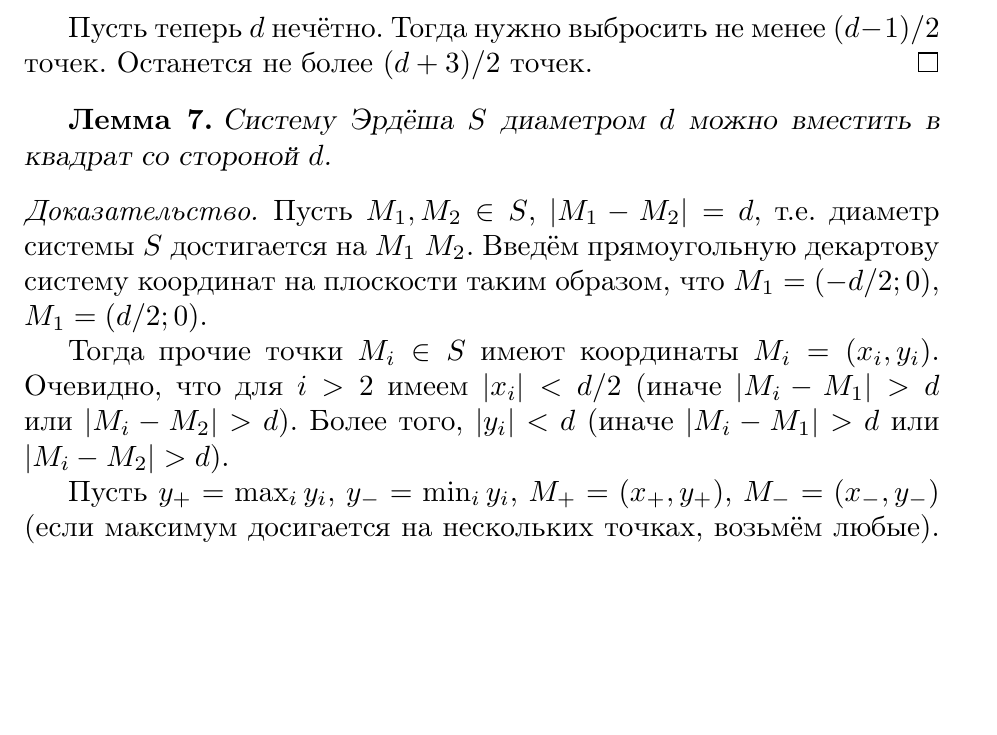
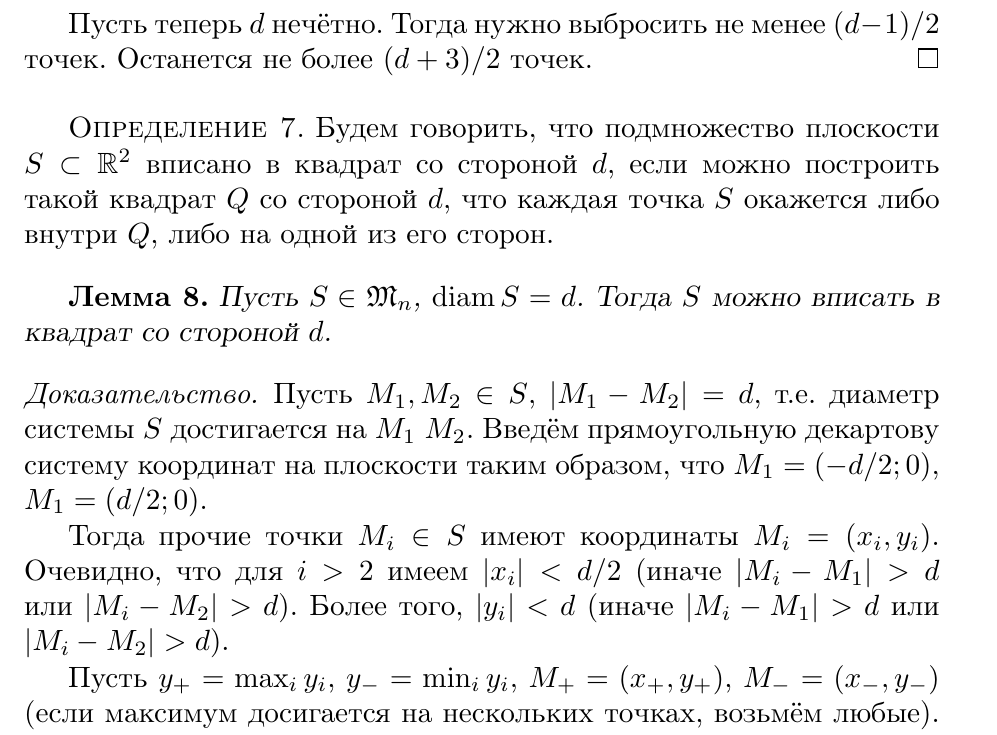
Before and after one commit to nickkolok/sct-statya, a LaTeX thesis (vmmsh-2018/AvdeevNN.tex, which reads vmmsh-2018/BetterLinearBound.tex): part of page 5 of 12, cut so that both start at the same text, the shorter picture padded with empty space. Compiled offline with pdfLaTeX.

Commit message:
[vmmsh] One definition made more clear

```diff
--- a/vmmsh-2018/BetterLinearBound.tex
+++ b/vmmsh-2018/BetterLinearBound.tex
@@ -41,9 +41,17 @@
 	Останется не более $(d+3)/2$ точек.
 \end{proof}
 
+\begin{definition}
+	Будем говорить, что подмножество плоскости $S\subset\mathbb{R}^2$
+	вписано в квадрат со стороной $d$, если
+	можно построить такой квадрат $Q$ со стороной $d$,
+	что каждая точка $S$ окажется либо внутри $Q$, либо на одной из его сторон.
+\end{definition}
+
 \begin{lemma}
 	\label{lemma:square_container}
-	Систему Эрдёша $S$ диаметром $d$ можно вместить в квадрат со стороной $d$.
+	Пусть $S\in\mathfrak{M}_n$, $\operatorname{diam} S = d$.
+	Тогда $S$ можно вписать в квадрат со стороной $d$.
 \end{lemma}
 
 \begin{proof}
```
